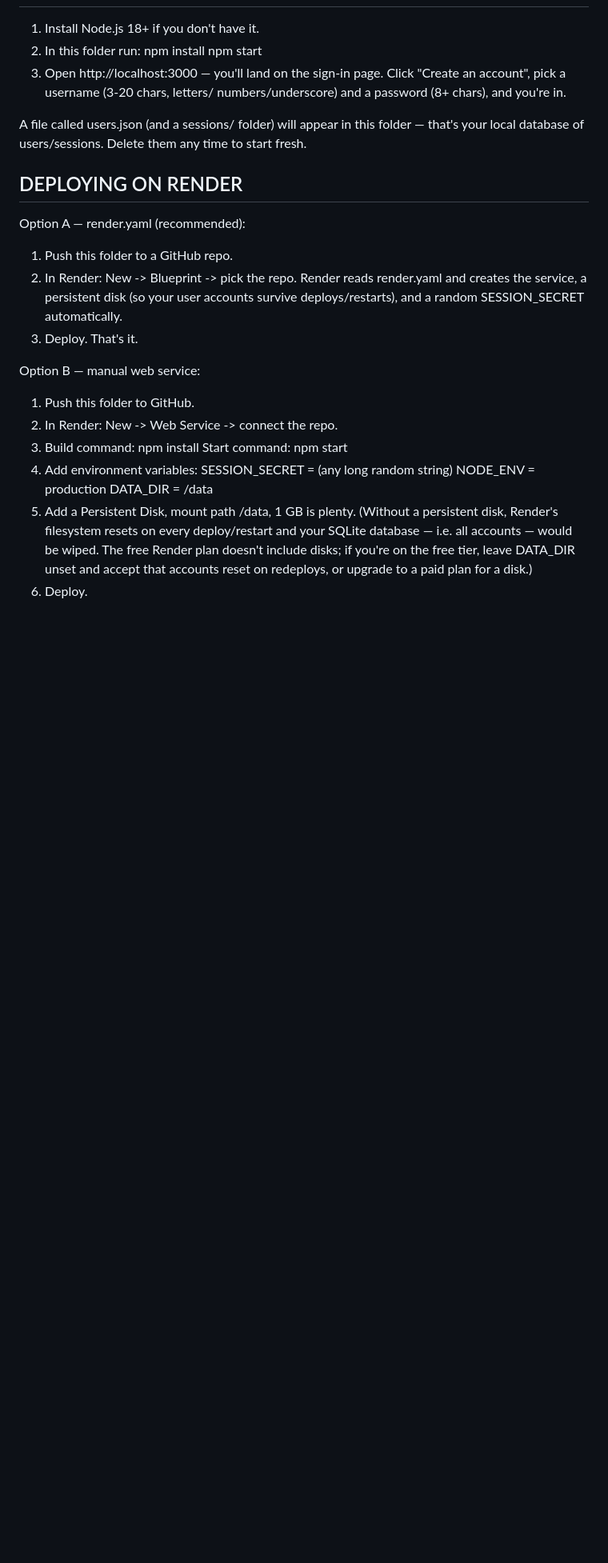
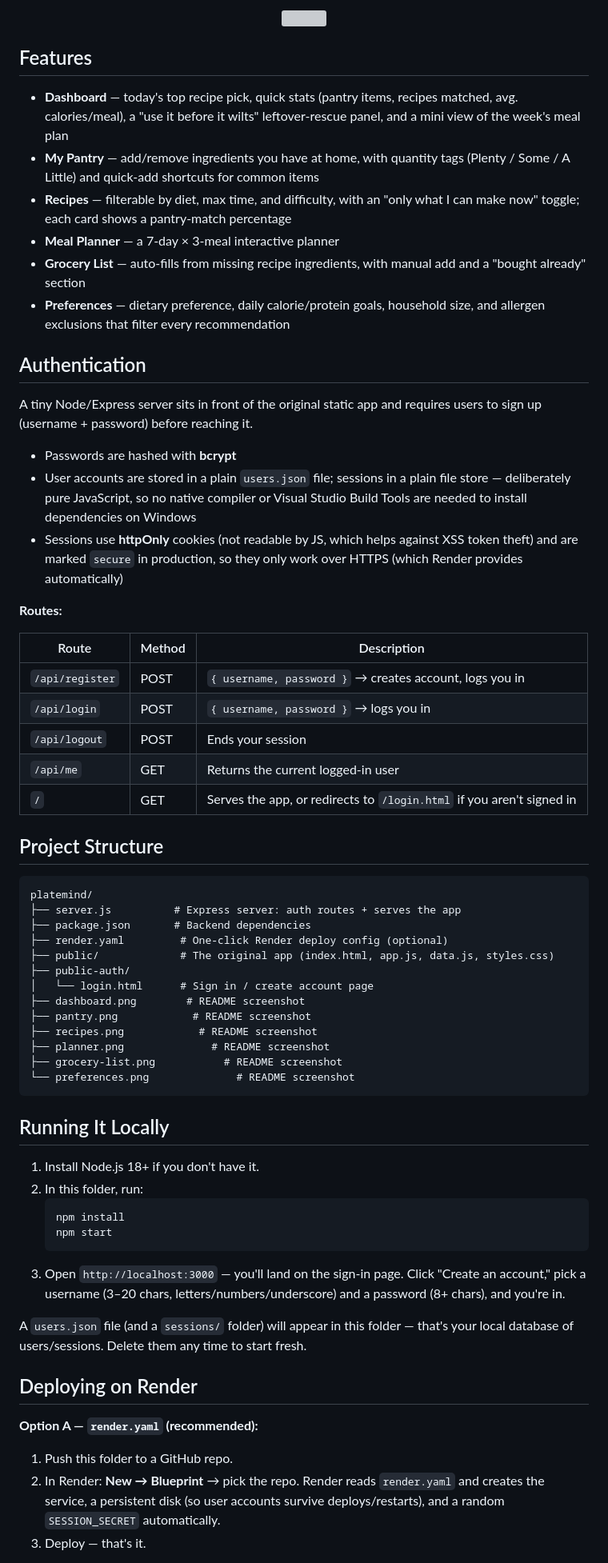
Before and after one commit to arushichaudhary/PlateMind, a Markdown page: README.md, the part around one of its changes. Shown at 80% size. Drawn GitHub-style; blank space fills up the shorter version; grey boxes are pictures that could not be loaded.

````diff
--- a/README.md
+++ b/README.md
@@ -24,39 +23,68 @@ RUNNING IT LOCALLY
+<p align="center">
+  <img src="preferences.png" width="90%" />
+</p>
+
+## Features
+
+- **Dashboard** — today's top recipe pick, quick stats (pantry items, recipes matched, avg. calories/meal), a "use it before it wilts" leftover-rescue panel, and a mini view of the week's meal plan
+- **My Pantry** — add/remove ingredients you have at home, with quantity tags (Plenty / Some / A Little) and quick-add shortcuts for common items
+- **Recipes** — filterable by diet, max time, and difficulty, with an "only what I can make now" toggle; each card shows a pantry-match percentage
+- **Meal Planner** — a 7-day × 3-meal interactive planner
+- **Grocery List** — auto-fills from missing recipe ingredients, with manual add and a "bought already" section
+- **Preferences** — dietary preference, daily calorie/protein goals, household size, and allergen exclusions that filter every recommendation
+
+## Authentication
+
+A tiny Node/Express server sits in front of the original static app and requires users to sign up (username + password) before reaching it.
+
+- Passwords are hashed with **bcrypt**
+- User accounts are stored in a plain `users.json` file; sessions in a plain file store — deliberately pure JavaScript, so no native compiler or Visual Studio Build Tools are needed to install dependencies on Windows
+- Sessions use **httpOnly** cookies (not readable by JS, which helps against XSS token theft) and are marked `secure` in production, so they only work over HTTPS (which Render provides automatically)
+
+**Routes:**
+
+| Route | Method | Description |
+|---|---|---|
+| `/api/register` | POST | `{ username, password }` → creates account, logs you in |
+| `/api/login` | POST | `{ username, password }` → logs you in |
+| `/api/logout` | POST | Ends your session |
+| `/api/me` | GET | Returns the current logged-in user |
+| `/` | GET | Serves the app, or redirects to `/login.html` if you aren't signed in |
+
+## Project Structure
+
+```
+platemind/
+├── server.js          # Express server: auth routes + serves the app
+├── package.json       # Backend dependencies
+├── render.yaml         # One-click Render deploy config (optional)
+├── public/             # The original app (index.html, app.js, data.js, styles.css)
+├── public-auth/
+│   └── login.html      # Sign in / create account page
+├── dashboard.png        # README screenshot
+├── pantry.png            # README screenshot
+├── recipes.png            # README screenshot
+├── planner.png              # README screenshot
+├── grocery-list.png           # README screenshot
+└── preferences.png              # README screenshot
+```
+
+## Running It Locally
+
 1. Install Node.js 18+ if you don't have it.
-2. In this folder run:
-     npm install
-     npm start
-3. Open http://localhost:3000 — you'll land on the sign-in page.
-   Click "Create an account", pick a username (3-20 chars, letters/
-   numbers/underscore) and a password (8+ chars), and you're in.
+2. In this folder, run:
+   ```bash
+   npm install
+   npm start
+   ```
+3. Open `http://localhost:3000` — you'll land on the sign-in page. Click "Create an account," pick a username (3–20 chars, letters/numbers/underscore) and a password (8+ chars), and you're in.
 
-A file called users.json (and a sessions/ folder) will appear in this
-folder — that's your local database of users/sessions. Delete them
-any time to start fresh.
+A `users.json` file (and a `sessions/` folder) will appear in this folder — that's your local database of users/sessions. Delete them any time to start fresh.
 
-DEPLOYING ON RENDER
----------------------
-Option A — render.yaml (recommended):
-  1. Push this folder to a GitHub repo.
-  2. In Render: New -> Blueprint -> pick the repo. Render reads
-     render.yaml and creates the service, a persistent disk (so your
-     user accounts survive deploys/restarts), and a random
-     SESSION_SECRET automatically.
-  3. Deploy. That's it.
+## Deploying on Render
 
-Option B — manual web service:
-  1. Push this folder to GitHub.
-  2. In Render: New -> Web Service -> connect the repo.
-  3. Build command:  npm install
-     Start command:  npm start
-  4. Add environment variables:
-       SESSION_SECRET = (any long random string)
-       NODE_ENV       = production
-       DATA_DIR       = /data
-  5. Add a Persistent Disk, mount path /data, 1 GB is plenty.
-     (Without a persistent disk, Render's filesystem resets on every
-     deploy/restart and your SQLite database — i.e. all accounts —
-     would be wiped. The free Render plan doesn't include disks; if
-     you're on the free tier, leave DATA_DIR unset and accept that
-     accounts reset on redeploys, or upgrade to a paid plan for a disk.)
-  6. Deploy.
+**Option A — `render.yaml` (recommended):**
+1. Push this folder to a GitHub repo.
+2. In Render: **New → Blueprint** → pick the repo. Render reads `render.yaml` and creates the service, a persistent disk (so user accounts survive deploys/restarts), and a random `SESSION_SECRET` automatically.
+3. Deploy — that's it.
 
````
Also changed, not shown: other parts of README.md (+47 -59 lines).
